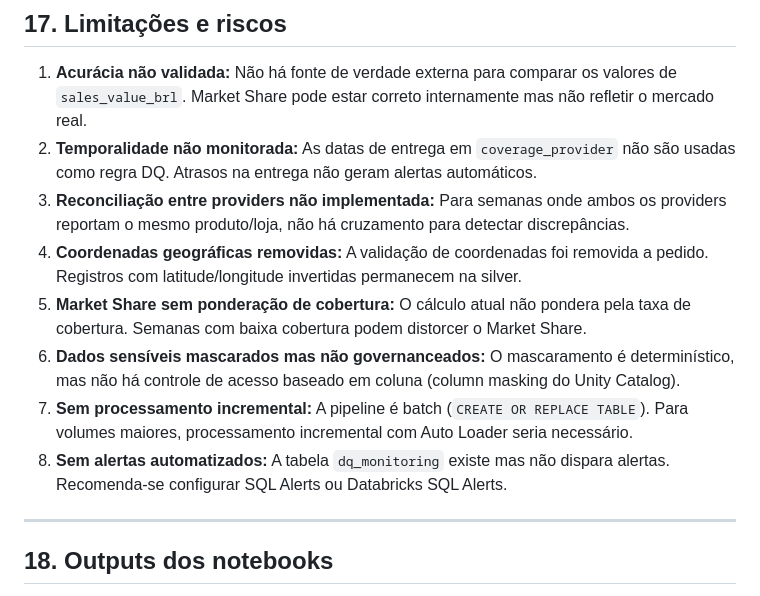
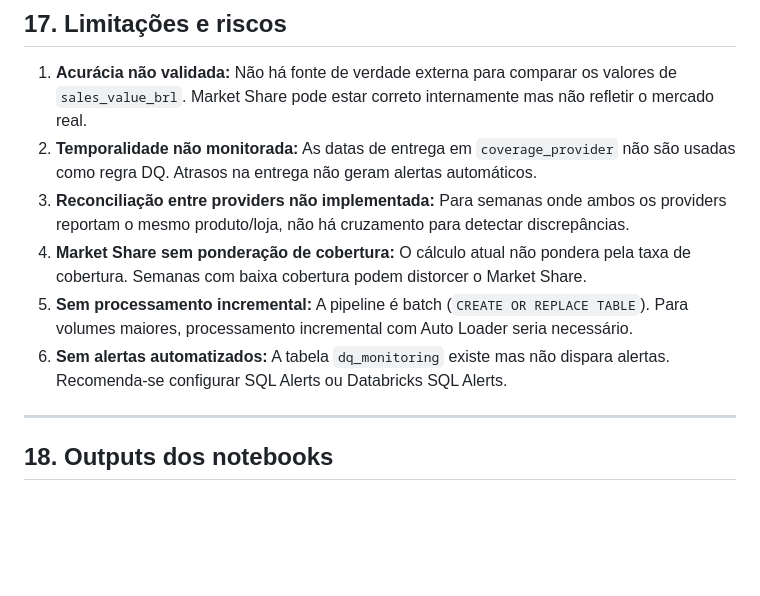
Before and after one commit to danrbueno/data-quality-challenge, a Markdown page: README.md, the part around the change. Drawn GitHub-style; blank space fills up the shorter version.

Commit message:
Update README with changes to data quality issues
Removed points about geographic coordinates and sensitive data governance. Consolidated issues related to market share, incremental processing, and automated alerts.

```diff
--- a/README.md
+++ b/README.md
@@ -673,11 +673,9 @@ As visualizações são geradas pelo notebook `04_dashboards` usando PySpark (co
 1. **Acurácia não validada:** Não há fonte de verdade externa para comparar os valores de `sales_value_brl`. Market Share pode estar correto internamente mas não refletir o mercado real.
 2. **Temporalidade não monitorada:** As datas de entrega em `coverage_provider` não são usadas como regra DQ. Atrasos na entrega não geram alertas automáticos.
 3. **Reconciliação entre providers não implementada:** Para semanas onde ambos os providers reportam o mesmo produto/loja, não há cruzamento para detectar discrepâncias.
-4. **Coordenadas geográficas removidas:** A validação de coordenadas foi removida a pedido. Registros com latitude/longitude invertidas permanecem na silver.
-5. **Market Share sem ponderação de cobertura:** O cálculo atual não pondera pela taxa de cobertura. Semanas com baixa cobertura podem distorcer o Market Share.
-6. **Dados sensíveis mascarados mas não governanceados:** O mascaramento é determinístico, mas não há controle de acesso baseado em coluna (column masking do Unity Catalog).
-7. **Sem processamento incremental:** A pipeline é batch (`CREATE OR REPLACE TABLE`). Para volumes maiores, processamento incremental com Auto Loader seria necessário.
-8. **Sem alertas automatizados:** A tabela `dq_monitoring` existe mas não dispara alertas. Recomenda-se configurar SQL Alerts ou Databricks SQL Alerts.
+4. **Market Share sem ponderação de cobertura:** O cálculo atual não pondera pela taxa de cobertura. Semanas com baixa cobertura podem distorcer o Market Share.
+5. **Sem processamento incremental:** A pipeline é batch (`CREATE OR REPLACE TABLE`). Para volumes maiores, processamento incremental com Auto Loader seria necessário.
+6. **Sem alertas automatizados:** A tabela `dq_monitoring` existe mas não dispara alertas. Recomenda-se configurar SQL Alerts ou Databricks SQL Alerts.
 
 ---
 
```
